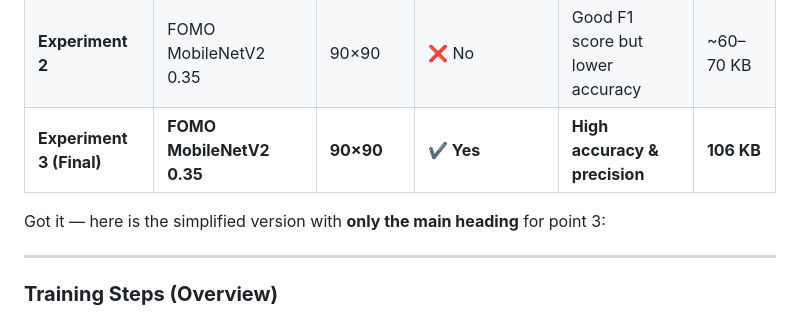
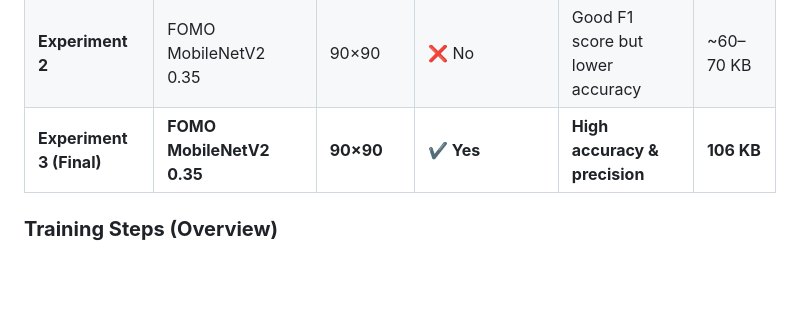
Before and after one commit to VikVentor/Inventory-Robot-UNO-Q, a Markdown page: README.md, the part around the change. GitHub-like rendering; blank space fills up the shorter version.

```diff
--- a/README.md
+++ b/README.md
@@ -141,10 +141,6 @@ Before we dive in, here is a summary of my experiments,.
 | **Experiment 1**         | MobileNetV2 SSD FPN-Lite 320x320 | 320×320    | ❌ No              | ~87% accuracy                    | **11 MB**  |
 | **Experiment 2**         | FOMO MobileNetV2 0.35            | 90×90      | ❌ No              | Good F1 score but lower accuracy | ~60–70 KB  |
 | **Experiment 3 (Final)** | **FOMO MobileNetV2 0.35**        | **90×90**  | **✔️ Yes**        | **High accuracy & precision**    | **106 KB** |
-
-Got it — here is the simplified version with **only the main heading** for point 3:
-
----
 
 ### **Training Steps (Overview)**
 
```
